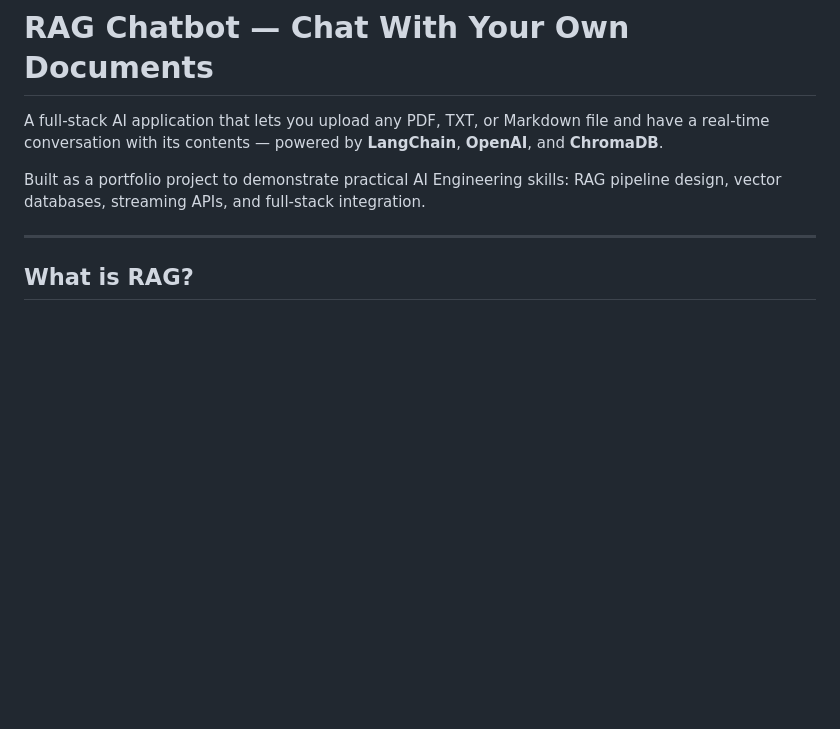
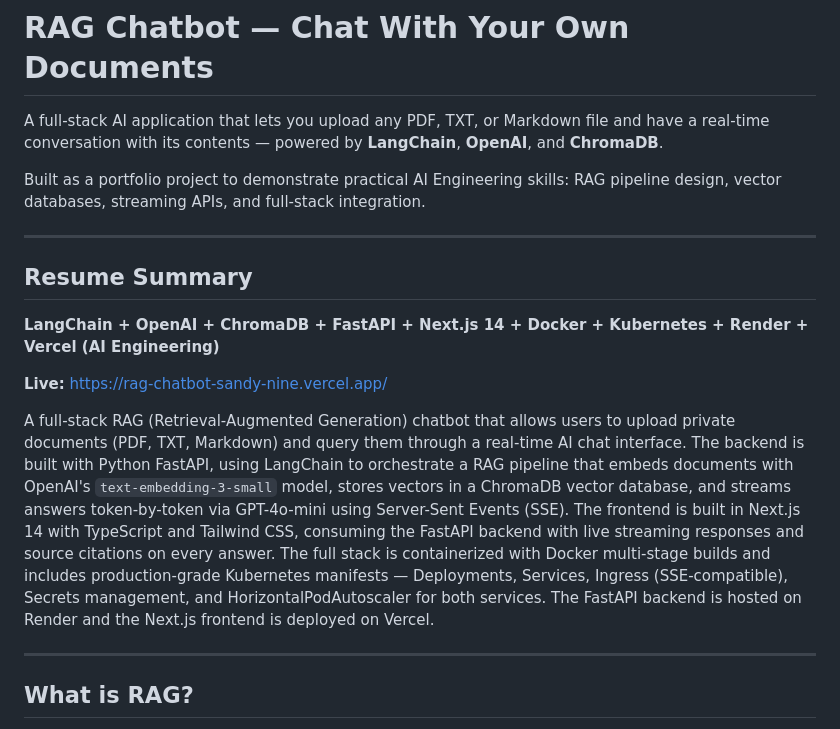
Before and after one commit to franciscojavierguardado101/RAG-Chatbot, a Markdown page: README.md, the part around the change. Drawn GitHub-style; blank space fills up the shorter version.

Commit message:
Add resume summary section to README

```diff
--- a/README.md
+++ b/README.md
@@ -3,6 +3,16 @@
 A full-stack AI application that lets you upload any PDF, TXT, or Markdown file and have a real-time conversation with its contents — powered by **LangChain**, **OpenAI**, and **ChromaDB**.
 
 Built as a portfolio project to demonstrate practical AI Engineering skills: RAG pipeline design, vector databases, streaming APIs, and full-stack integration.
+
+---
+
+## Resume Summary
+
+**LangChain + OpenAI + ChromaDB + FastAPI + Next.js 14 + Docker + Kubernetes + Render + Vercel (AI Engineering)**
+
+**Live:** https://rag-chatbot-sandy-nine.vercel.app/
+
+A full-stack RAG (Retrieval-Augmented Generation) chatbot that allows users to upload private documents (PDF, TXT, Markdown) and query them through a real-time AI chat interface. The backend is built with Python FastAPI, using LangChain to orchestrate a RAG pipeline that embeds documents with OpenAI's `text-embedding-3-small` model, stores vectors in a ChromaDB vector database, and streams answers token-by-token via GPT-4o-mini using Server-Sent Events (SSE). The frontend is built in Next.js 14 with TypeScript and Tailwind CSS, consuming the FastAPI backend with live streaming responses and source citations on every answer. The full stack is containerized with Docker multi-stage builds and includes production-grade Kubernetes manifests — Deployments, Services, Ingress (SSE-compatible), Secrets management, and HorizontalPodAutoscaler for both services. The FastAPI backend is hosted on Render and the Next.js frontend is deployed on Vercel.
 
 ---
 
```
